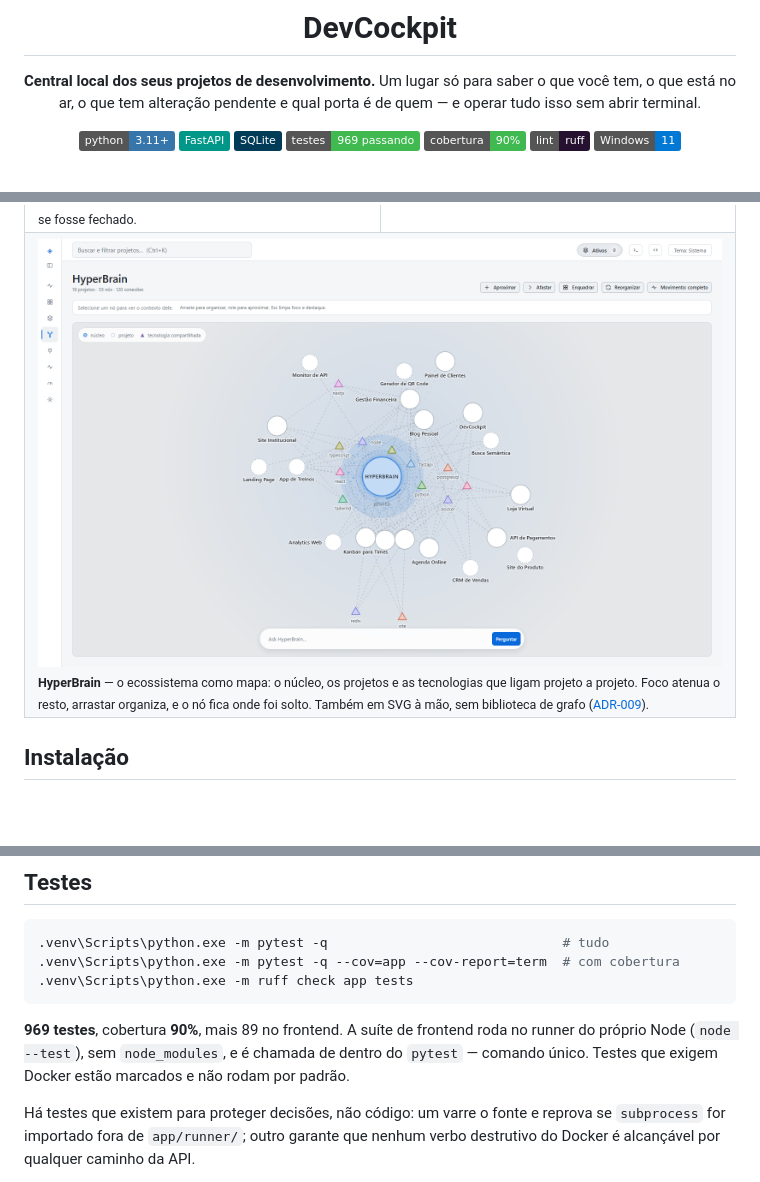
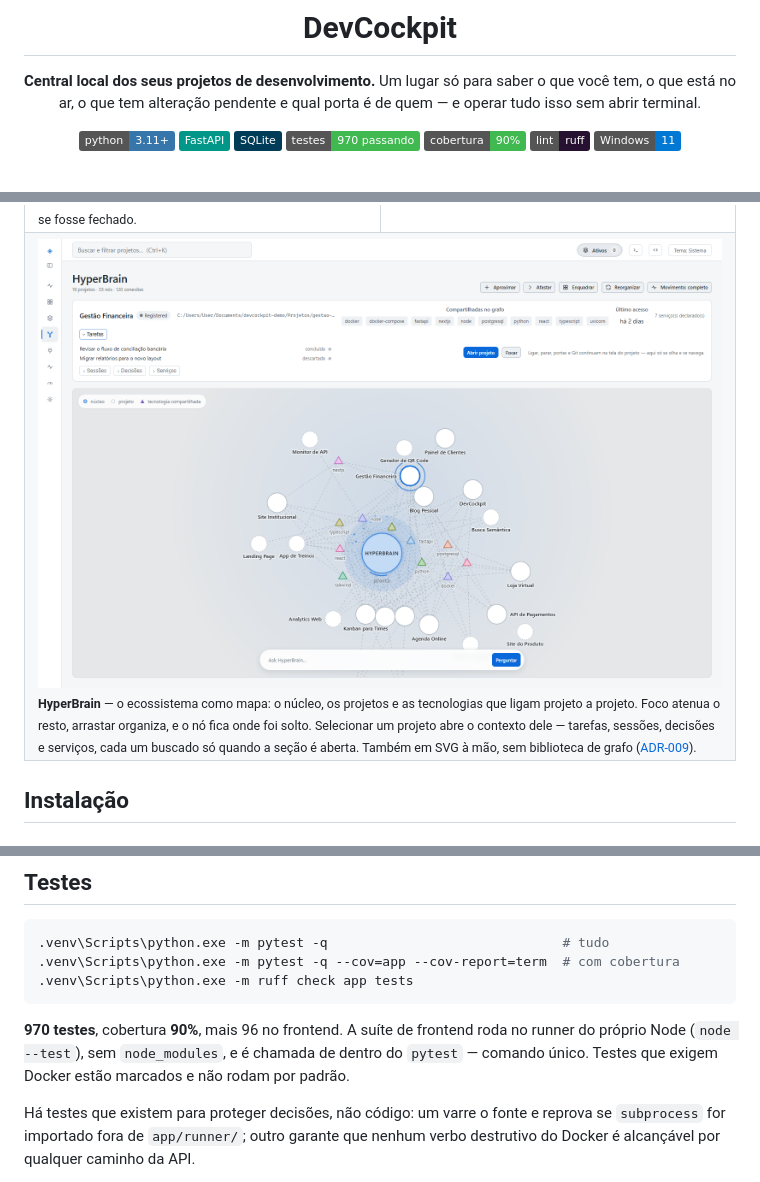
Before and after one commit to marcoscamposbhargo/DevCockPit, a Markdown page: README.md, 3 parts joined by grey strips. Rendered like a GitHub page; pictures changed too: docs/screenshots/hyperbrain.png; badges without logos; blank space fills up the shorter version.

Commit message:
docs: README com os numeros reais e o HyperBrain mostrando o MVP 3
Badge e secao de testes diziam 969/89; medido agora: 970 no backend
(cobertura 90%) e 96 no frontend - os 7 testes do MVP 3 e o da
sondagem da Anthropic entraram depois da ultima atualizacao.

Tela do HyperBrain recapturada com a secao "Tarefas" aberta, que e o
que a entrega de hoje acrescenta, e a legenda passou a descrever isso.
Capturada contra o banco de demonstracao; dois titulos de tarefa que
eram lixo de dado real ("RE[") viraram texto plausivel no banco de
demo, para a vitrine nao mostrar ruido.

Co-Authored-By: Claude Opus 5 (1M context) <noreply@anthropic.com>

````diff
--- a/README.md
+++ b/README.md
@@ -10,7 +10,7 @@ Um lugar só para saber o que você tem, o que está no ar, o que tem alteraçã
 [![Python](https://img.shields.io/badge/python-3.11%2B-3776AB?logo=python&logoColor=white)](https://www.python.org/)
 [![FastAPI](https://img.shields.io/badge/FastAPI-009688?logo=fastapi&logoColor=white)](https://fastapi.tiangolo.com/)
 [![SQLite](https://img.shields.io/badge/SQLite-003B57?logo=sqlite&logoColor=white)](https://www.sqlite.org/)
-[![Testes](https://img.shields.io/badge/testes-969%20passando-3fb950)](#testes)
+[![Testes](https://img.shields.io/badge/testes-970%20passando-3fb950)](#testes)
 [![Cobertura](https://img.shields.io/badge/cobertura-90%25-3fb950)](#testes)
 [![Ruff](https://img.shields.io/badge/lint-ruff-261230?logo=ruff&logoColor=white)](https://docs.astral.sh/ruff/)
 [![Plataforma](https://img.shields.io/badge/Windows-11-0078D4?logo=windows&logoColor=white)](#plataforma)
@@ -126,7 +126,7 @@ O ciclo foi construído por spec, requisito a requisito, em [`docs/specs/ai-harn
 <tr>
 <td colspan="2">
 <img src="docs/screenshots/hyperbrain.png" alt="HyperBrain — o ecossistema como grafo">
-<sub><b>HyperBrain</b> — o ecossistema como mapa: o núcleo, os projetos e as tecnologias que ligam projeto a projeto. Foco atenua o resto, arrastar organiza, e o nó fica onde foi solto. Também em SVG à mão, sem biblioteca de grafo (<a href="docs/adr/ADR-009-graph-rendering.md">ADR-009</a>).</sub>
+<sub><b>HyperBrain</b> — o ecossistema como mapa: o núcleo, os projetos e as tecnologias que ligam projeto a projeto. Foco atenua o resto, arrastar organiza, e o nó fica onde foi solto. Selecionar um projeto abre o contexto dele — tarefas, sessões, decisões e serviços, cada um buscado só quando a seção é aberta. Também em SVG à mão, sem biblioteca de grafo (<a href="docs/adr/ADR-009-graph-rendering.md">ADR-009</a>).</sub>
 </td>
 </tr>
 </table>
@@ -225,7 +225,7 @@ Cada escolha tem ADR em [`docs/adr/`](docs/adr/).
 .venv\Scripts\python.exe -m ruff check app tests
 ```
 
-**969 testes**, cobertura **90%**, mais 89 no frontend. A suíte de frontend roda no runner do próprio Node (`node --test`), sem `node_modules`, e é chamada de dentro do `pytest` — comando único. Testes que exigem Docker estão marcados e não rodam por padrão.
+**970 testes**, cobertura **90%**, mais 96 no frontend. A suíte de frontend roda no runner do próprio Node (`node --test`), sem `node_modules`, e é chamada de dentro do `pytest` — comando único. Testes que exigem Docker estão marcados e não rodam por padrão.
 
 Há testes que existem para proteger decisões, não código: um varre o fonte e reprova se `subprocess` for importado fora de `app/runner/`; outro garante que nenhum verbo destrutivo do Docker é alcançável por qualquer caminho da API.
 
````
